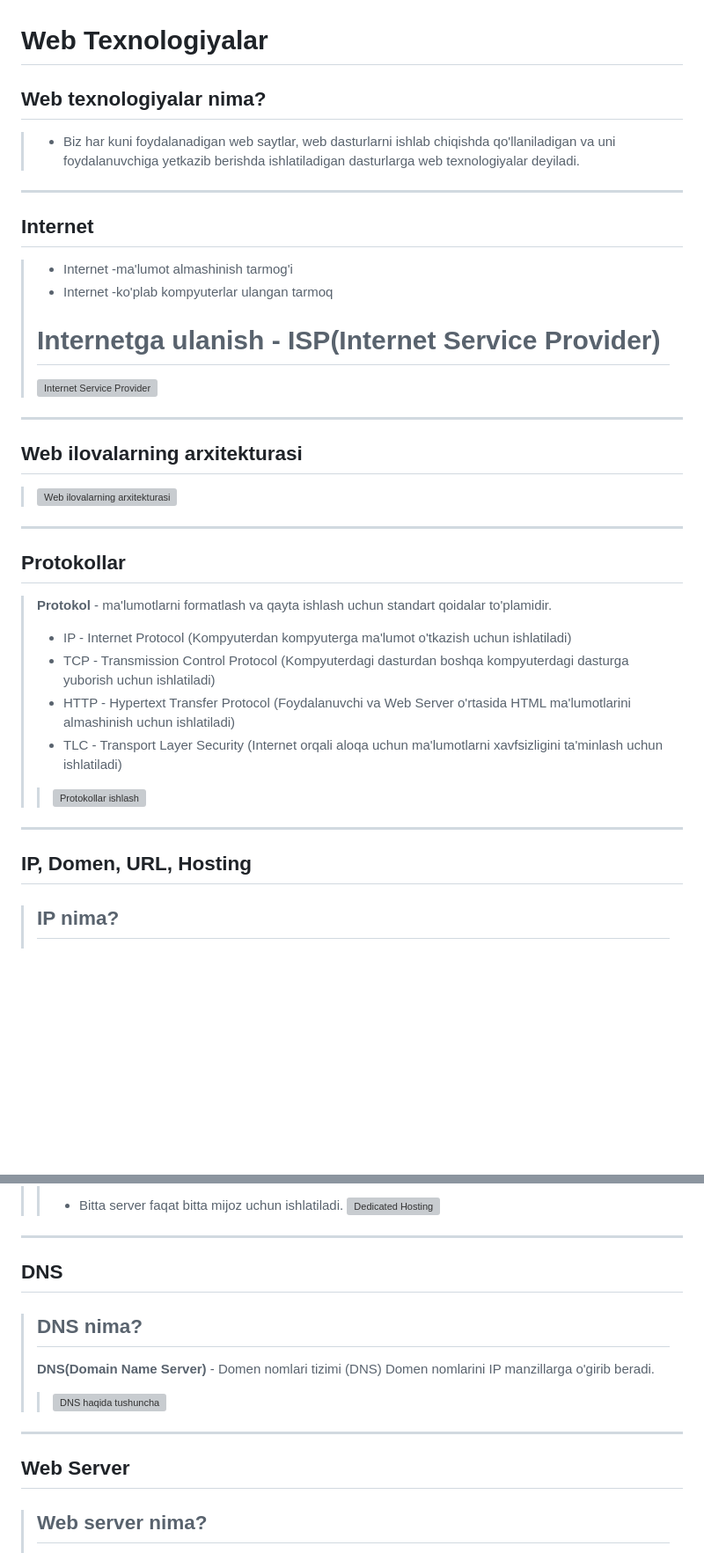
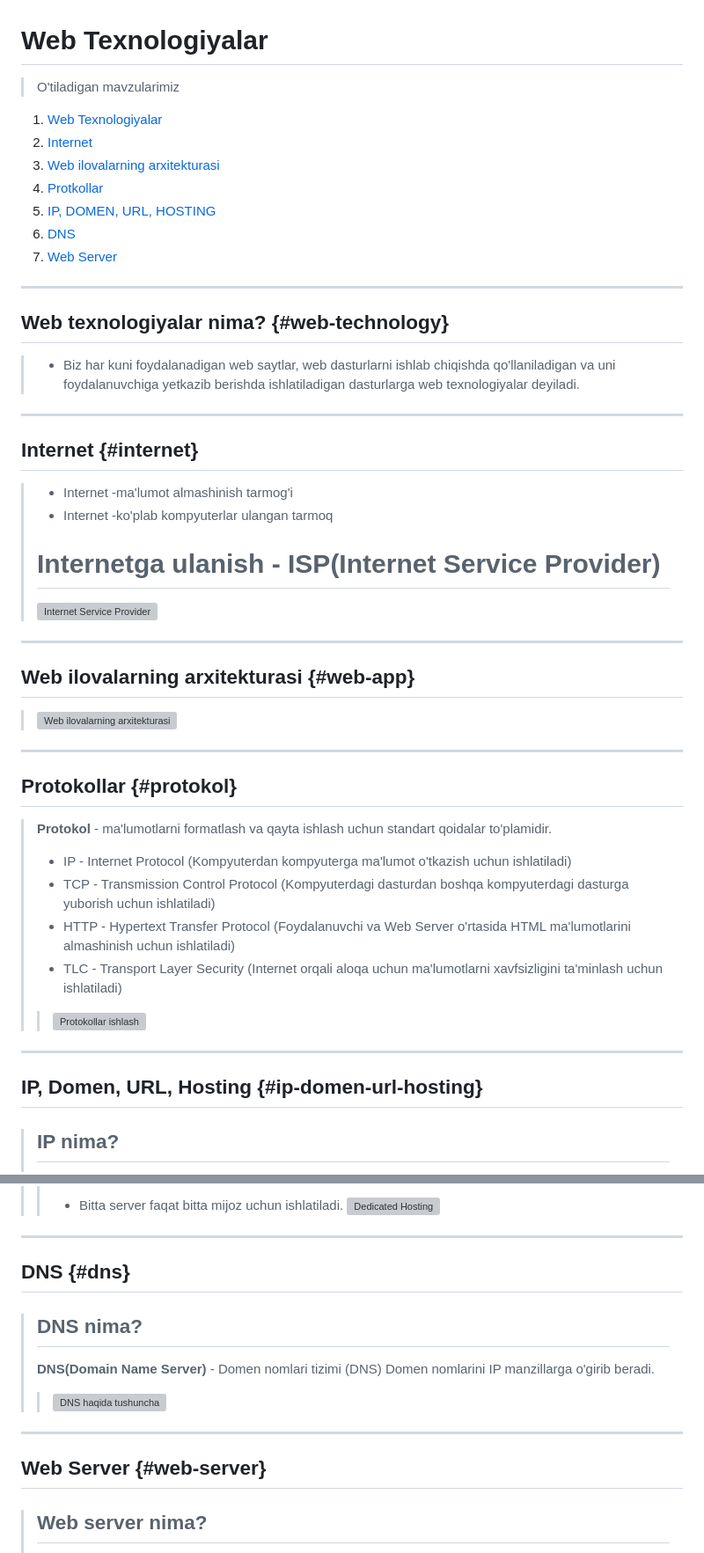
Before and after one commit to salohiddinabruyev/Backend, a Markdown page: 1-Modul/2-dars/Readme.md, 2 parts joined by grey strips. Shown: that part at 88% size. Drawn GitHub-style; blank space fills up the shorter version; grey boxes are pictures that could not be loaded.

```diff
--- a/1-Modul/2-dars/Readme.md
+++ b/1-Modul/2-dars/Readme.md
@@ -1,18 +1,26 @@
 # Web Texnologiyalar
-
-## Web texnologiyalar nima?
+> O'tiladigan mavzularimiz
+1. [Web Texnologiyalar](#web-technology)
+2. [Internet](#internet)
+3. [Web ilovalarning arxitekturasi](#web-app)
+4. [Protkollar](#protokol)
+5. [IP, DOMEN, URL, HOSTING](#ip-domen-url-hosting)
+6. [DNS](#dns)
+7. [Web Server](#web-server)
+---------
+## Web texnologiyalar nima? {#web-technology}
 > * Biz har kuni foydalanadigan web saytlar, web dasturlarni ishlab chiqishda qo'llaniladigan va uni foydalanuvchiga yetkazib berishda ishlatiladigan dasturlarga web texnologiyalar deyiladi.
 ---------
-## Internet
+## Internet {#internet}
 > * Internet -ma'lumot almashinish tarmog'i
 > * Internet -ko'plab kompyuterlar ulangan tarmoq
 > # Internetga ulanish - ISP(Internet Service Provider)
 > ![Internet Service Provider](isp.jpg)
 ---------
-## Web ilovalarning arxitekturasi
+## Web ilovalarning arxitekturasi {#web-app}
 > ![Web ilovalarning arxitekturasi](web-arxitektura.jpg)
 ---------
-## Protokollar
+## Protokollar {#protokol}
 > **Protokol** - ma'lumotlarni formatlash va qayta ishlash uchun standart qoidalar to'plamidir.
 > * IP - Internet Protocol (Kompyuterdan kompyuterga ma'lumot o'tkazish uchun ishlatiladi)
 > * TCP - Transmission Control Protocol (Kompyuterdagi dasturdan boshqa kompyuterdagi dasturga yuborish uchun ishlatiladi)
@@ -20,7 +28,7 @@
 > * TLC - Transport Layer Security (Internet orqali aloqa uchun ma'lumotlarni xavfsizligini ta'minlash uchun ishlatiladi)
 > > ![Protokollar ishlash](protokol.png)
 ---------
-## IP, Domen, URL, Hosting
+## IP, Domen, URL, Hosting {#ip-domen-url-hosting}
 > ## IP nima?
 > **IP(Internet Protokol)** - internet tarmog'idagi qurilmalarning takrorlanmas manzili hisoblanadi.
 > > ![Internet Protocol](ip-nima.jpg)
@@ -53,12 +61,12 @@
 > >   * Bitta server faqat bitta mijoz uchun ishlatiladi.
 > > ![Dedicated Hosting](Dedicated-hosting.jpg)
 ---------
-## DNS
+## DNS {#dns}
 > ## DNS nima?
 > **DNS(Domain Name Server)** - Domen nomlari tizimi (DNS) Domen nomlarini IP manzillarga o'girib beradi.
 > > ![DNS haqida tushuncha](DNS.jpg)
 ---------
-## Web Server
+## Web Server {#web-server}
 > ## Web server nima?
 > **Web Server** - Foydalanuvchidan kelayotgan so'rovlarni (HTTP so'rovlarni) qabul qilib, tegishli javobni yuboradigan dastur hisoblanadi.
 > ### Bu dasturlarga misollar;
```
Also changed, not shown: other parts of 1-Modul/2-dars/Readme.md (+2 -3 lines).
